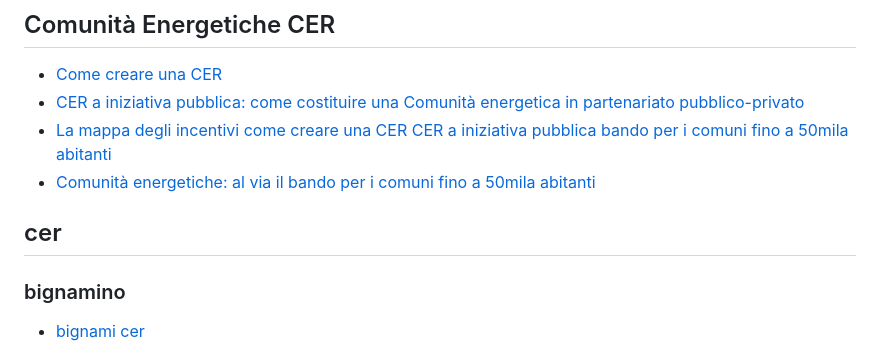
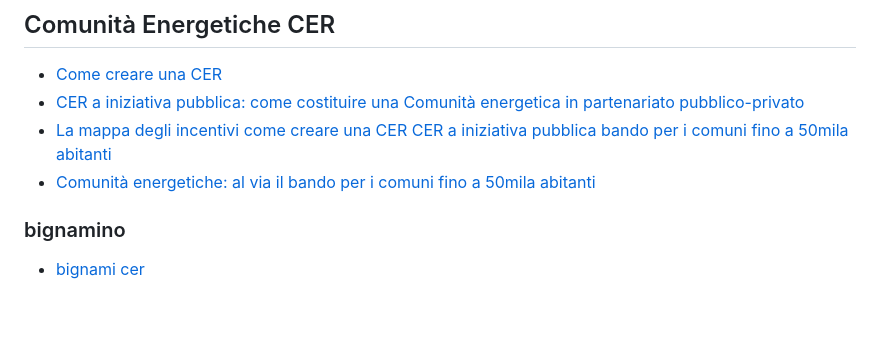
Before and after one commit to evrix/cer, a Markdown page: README.md, the part around the change. Rendered like a GitHub page; blank space fills up the shorter version.

Commit message:
ulteriore pulizia sezione cer.

```diff
--- a/README.md
+++ b/README.md
@@ -16,8 +16,6 @@
 - [CER a iniziativa pubblica: come costituire una Comunità energetica in partenariato pubblico-privato](https://biblus.acca.it/notizie/cer-a-iniziativa-pubblica-come-costituire-una-comunita-energetica-in-partenariato-pubblico-privato/)
 - [La mappa degli incentivi come creare una CER CER a iniziativa pubblica bando per i comuni fino a 50mila abitanti](https://biblus.acca.it/comunita-energetiche-cer-decreto-incentivi/)
 - [Comunità energetiche: al via il bando per i comuni fino a 50mila abitanti](https://biblus.acca.it/notizie/comunita-energetiche-al-via-il-bando-per-i-comuni-fino-a-50mila-abitanti/)
-
-## cer
 
 ### bignamino
  - [bignami cer](<docs/bignami CER.pdf>)
```
